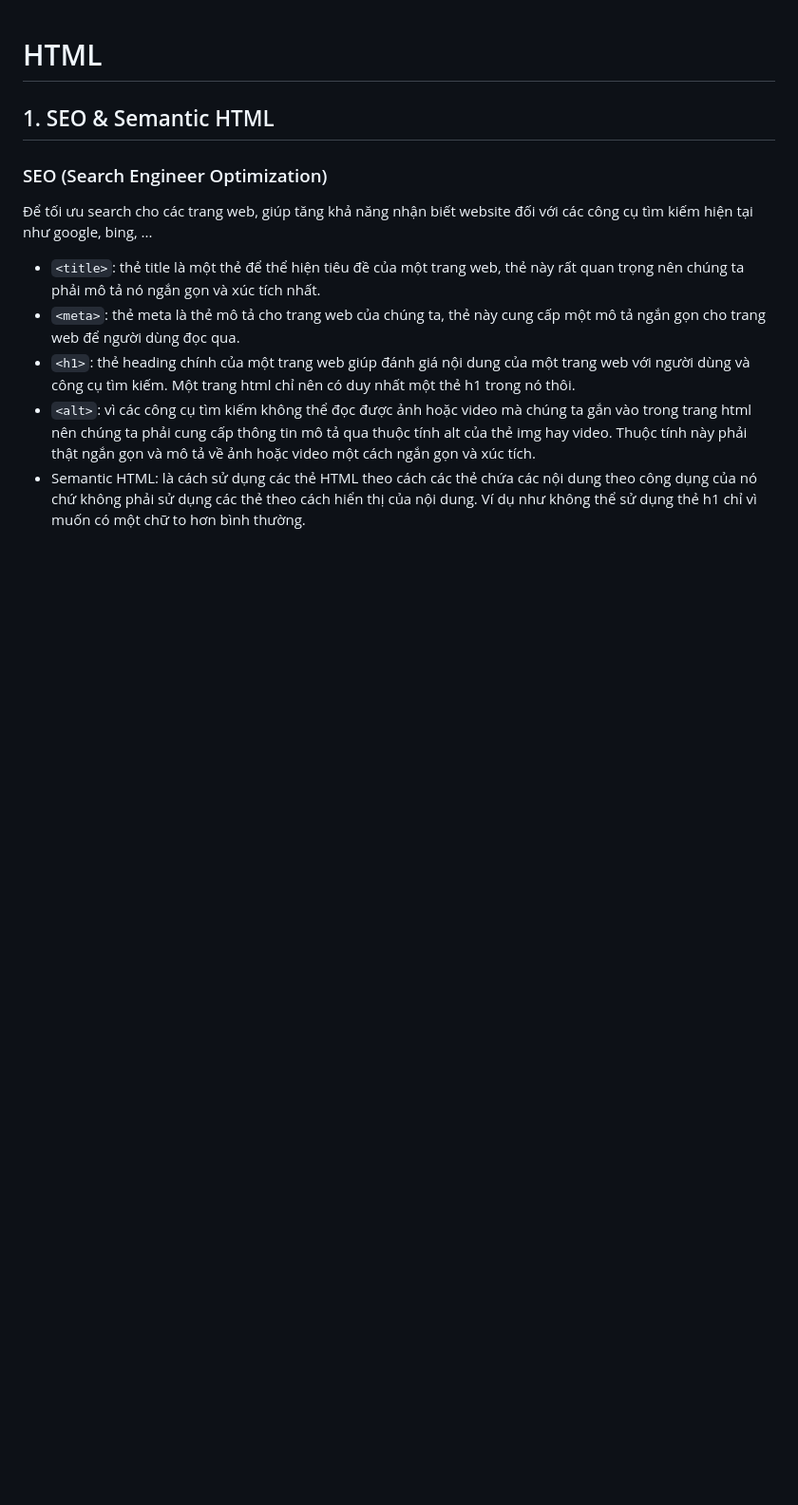
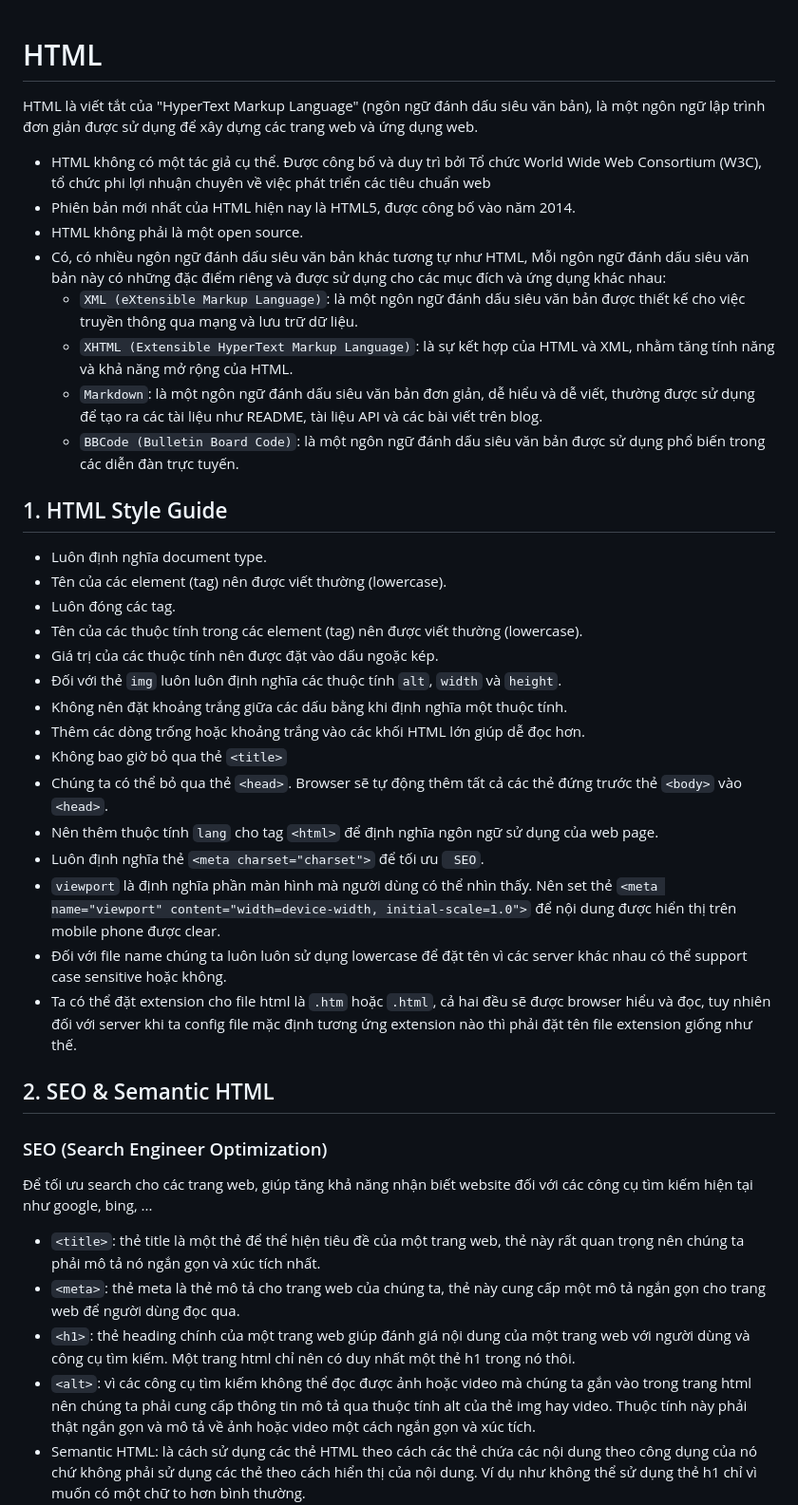
Before and after one commit to thep200/pr.vanilla-js, a Markdown page: HTML/README.md, the part around the change. Shown: that part at 95% size. GitHub-like rendering; blank space fills up the shorter version.

```diff
--- a/HTML/README.md
+++ b/HTML/README.md
@@ -1,6 +1,33 @@
 # HTML
+HTML là viết tắt của "HyperText Markup Language" (ngôn ngữ đánh dấu siêu văn bản), là một ngôn ngữ lập trình đơn giản được sử dụng để xây dựng các trang web và ứng dụng web.
+- HTML không có một tác giả cụ thể. Được công bố và duy trì bởi Tổ chức World Wide Web Consortium (W3C), tổ chức phi lợi nhuận chuyên về việc phát triển các tiêu chuẩn web
+- Phiên bản mới nhất của HTML hiện nay là HTML5, được công bố vào năm 2014.
+- HTML không phải là một open source.
+- Có, có nhiều ngôn ngữ đánh dấu siêu văn bản khác tương tự như HTML, Mỗi ngôn ngữ đánh dấu siêu văn bản này có những đặc điểm riêng và được sử dụng cho các mục đích và ứng dụng khác nhau:
+    - `XML (eXtensible Markup Language)`: là một ngôn ngữ đánh dấu siêu văn bản được thiết kế cho việc truyền thông qua mạng và lưu trữ dữ liệu.
+    - `XHTML (Extensible HyperText Markup Language)`: là sự kết hợp của HTML và XML, nhằm tăng tính năng và khả năng mở rộng của HTML.
+    - `Markdown`: là một ngôn ngữ đánh dấu siêu văn bản đơn giản, dễ hiểu và dễ viết, thường được sử dụng để tạo ra các tài liệu như README, tài liệu API và các bài viết trên blog.
+    - `BBCode (Bulletin Board Code)`: là một ngôn ngữ đánh dấu siêu văn bản được sử dụng phổ biến trong các diễn đàn trực tuyến.
 
-## 1. SEO & Semantic HTML
+## 1. HTML Style Guide
+- Luôn định nghĩa document type.
+- Tên của các element (tag) nên được viết thường (lowercase).
+- Luôn đóng các tag.
+- Tên của các thuộc tính trong các element (tag) nên được viết thường (lowercase).
+- Giá trị của các thuộc tính nên được đặt vào dấu ngoặc kép.
+- Đối với thẻ `img` luôn luôn định nghĩa các thuộc tính `alt`, `width` và `height`.
+- Không nên đặt khoảng trắng giữa các dấu bằng khi định nghĩa một thuộc tính.
+- Thêm các dòng trống hoặc khoảng trắng vào các khối HTML lớn giúp dễ đọc hơn.
+- Không bao giờ bỏ qua thẻ `<title>`
+- Chúng ta có thể bỏ qua thẻ `<head>`. Browser sẽ tự động thêm tất cả các thẻ đứng trước thẻ `<body>` vào `<head>`.
+- Nên thêm thuộc tính `lang` cho tag `<html>` để định nghĩa ngôn ngữ sử dụng của web page.
+- Luôn định nghĩa thẻ `<meta charset="charset">` để tối ưu ` SEO`.
+- `viewport` là định nghĩa phần màn hình mà người dùng có thể nhìn thấy. Nên set thẻ `<meta name="viewport" content="width=device-width, initial-scale=1.0">` để nội dung được hiển thị trên mobile phone được clear.
+- Đối với file name chúng ta luôn luôn sử dụng lowercase để đặt tên vì các server khác nhau có thể support case sensitive hoặc không.
+- Ta có thể đặt extension cho file html là `.htm` hoặc `.html`, cả hai đều sẽ được browser hiểu và đọc, tuy nhiên đối với server khi ta config file mặc định tương ứng extension nào thì phải đặt tên file extension giống như thế.
+
+
+## 2. SEO & Semantic HTML
 ### SEO (Search Engineer Optimization)
 Để tối ưu search cho các trang web, giúp tăng khả năng nhận biết website đối với các công cụ tìm kiếm hiện tại như google, bing, ...
 
```
